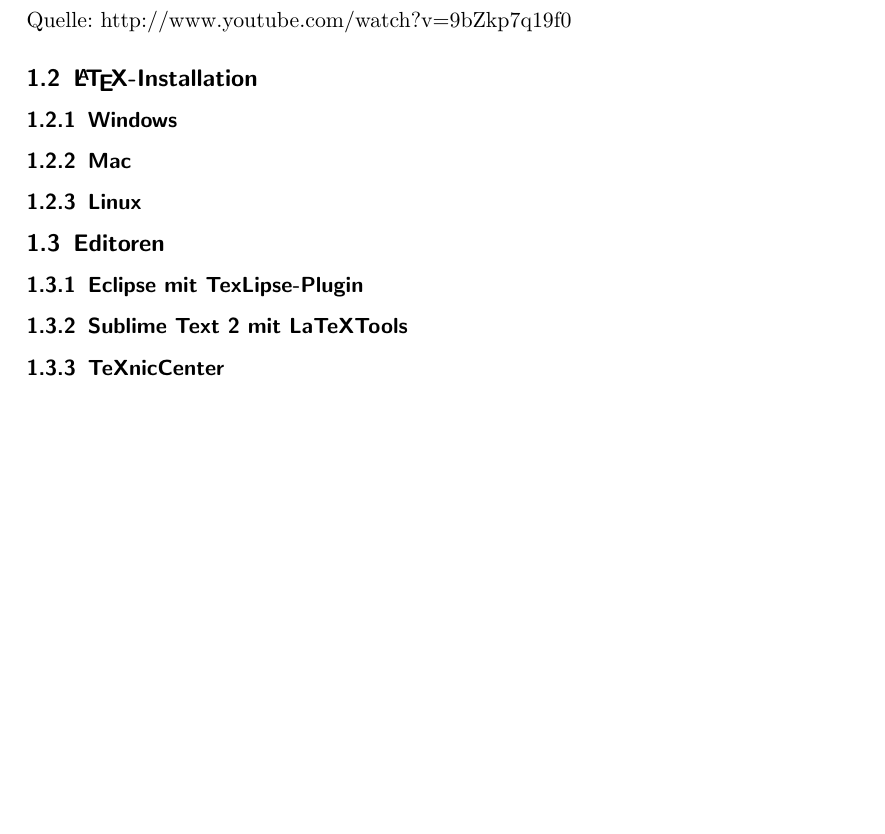
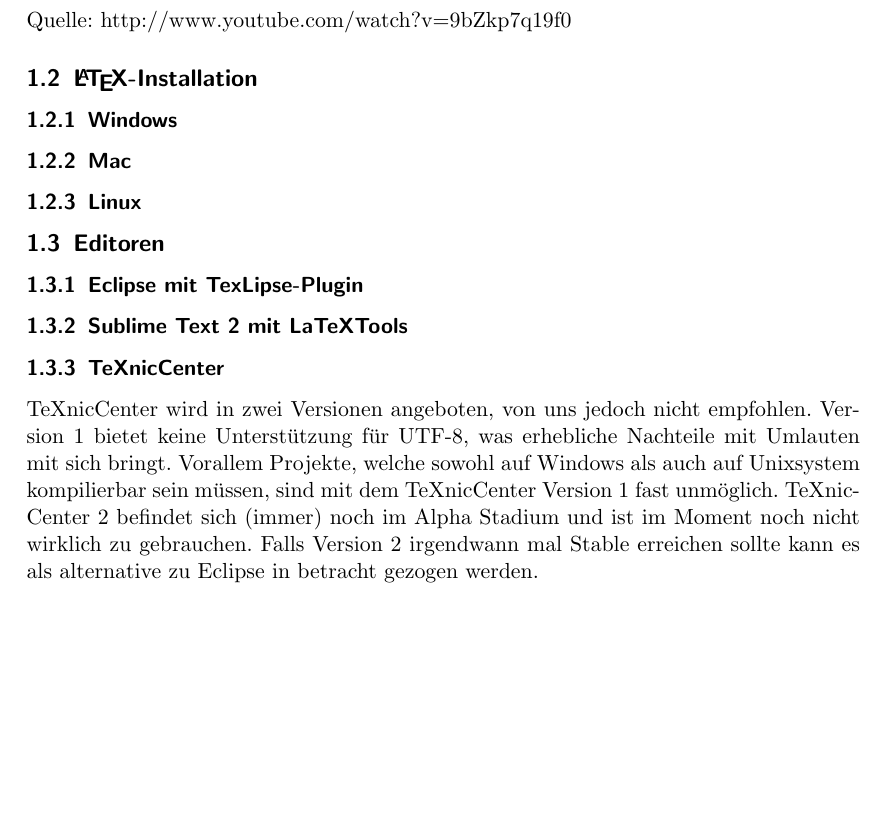
Before and after one commit to HSR-Stud/HowTo, a LaTeX document (HowTo.tex, which reads Sections/Vorbereitung.tex): part of page 3 of 4 before the commit and part of page 3 of 5 after it, cut so that both start at the same text, the shorter picture padded with empty space. Compiled offline with pdfLaTeX; an older LaTeX class or package is replaced by its successor.

Commit message:
Kleiner Text zum TeXnicCenter

```diff
--- a/Sections/Vorbereitung.tex
+++ b/Sections/Vorbereitung.tex
@@ -14,10 +14,19 @@ Quelle: http://www.youtube.com/watch?v=9bZkp7q19f0
 \subsubsection{Windows}
 \subsubsection{Mac}
 \subsubsection{Linux}
+
+
 \subsection{Editoren}
 \subsubsection{Eclipse mit TexLipse-Plugin}
+
 \subsubsection{Sublime Text 2 mit LaTeXTools}
+
 \subsubsection{TeXnicCenter}
+TeXnicCenter wird in zwei Versionen angeboten, von uns jedoch nicht empfohlen. Version 1 bietet keine Unterstützung für UTF-8, was erhebliche Nachteile mit
+Umlauten mit sich bringt. Vorallem Projekte, welche sowohl auf Windows als auch auf Unixsystem kompilierbar sein müssen, sind mit dem TeXnicCenter Version 1 fast unmöglich.
+TeXnicCenter 2 befindet sich (immer) noch im Alpha Stadium und ist im Moment noch nicht wirklich zu gebrauchen. Falls Version 2 irgendwann mal Stable erreichen sollte kann es als
+alternative zu Eclipse in betracht gezogen werden.
+
 
 \subsection{Viewer}
 \subsubsection{Sumatra PDF}
```
